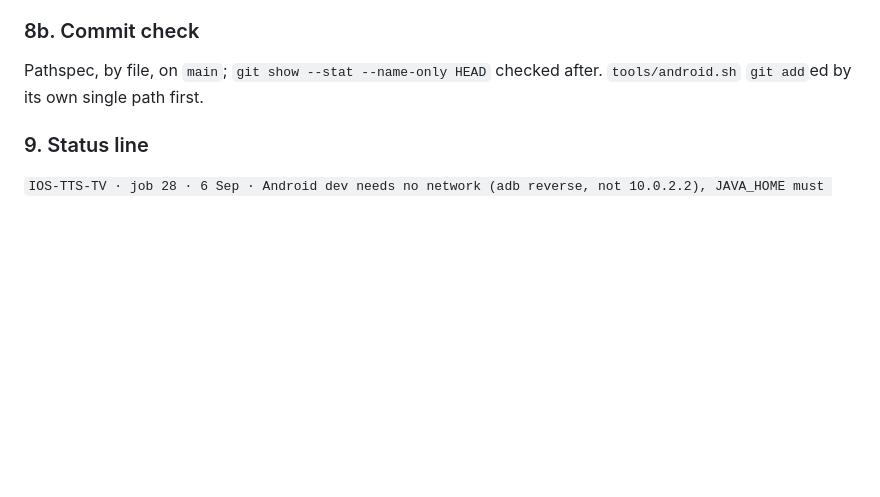
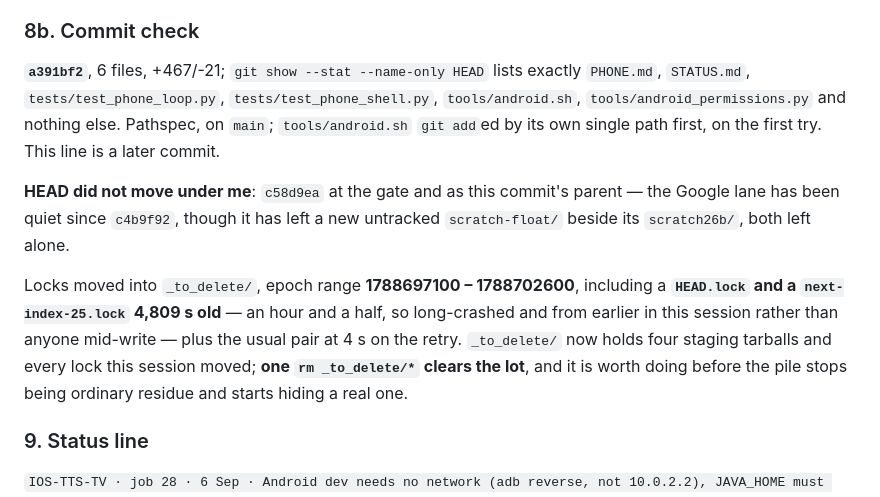
Before and after one commit to Ozzimandius84/IOS-TTS-TV, a Markdown page: STATUS.md, the part around the change. GitHub-like rendering; blank space fills up the shorter version.

Commit message:
STATUS.md: job 28's 8b -- a391bf2, and the 4809-second lock

```diff
--- a/STATUS.md
+++ b/STATUS.md
@@ -246,8 +246,23 @@ Settings → Transfer → Sync finding the Mac's Studio, and it is the one Andro
 should be *better* at than iOS.
 
 ### 8b. Commit check
-Pathspec, by file, on `main`; `git show --stat --name-only HEAD` checked after.
-`tools/android.sh` `git add`ed by its own single path first.
+**`a391bf2`**, 6 files, +467/-21; `git show --stat --name-only HEAD` lists
+exactly `PHONE.md`, `STATUS.md`, `tests/test_phone_loop.py`,
+`tests/test_phone_shell.py`, `tools/android.sh`, `tools/android_permissions.py`
+and nothing else. Pathspec, on `main`; `tools/android.sh` `git add`ed by its own
+single path first, on the first try. This line is a later commit.
+
+**HEAD did not move under me**: `c58d9ea` at the gate and as this commit's
+parent — the Google lane has been quiet since `c4b9f92`, though it has left a
+new untracked `scratch-float/` beside its `scratch26b/`, both left alone.
+
+Locks moved into `_to_delete/`, epoch range **1788697100 – 1788702600**,
+including a **`HEAD.lock` and a `next-index-25.lock` 4,809 s old** — an hour and
+a half, so long-crashed and from earlier in this session rather than anyone
+mid-write — plus the usual pair at 4 s on the retry. `_to_delete/` now holds
+four staging tarballs and every lock this session moved; **one `rm _to_delete/*`
+clears the lot**, and it is worth doing before the pile stops being ordinary
+residue and starts hiding a real one.
 
 ### 9. Status line
 `IOS-TTS-TV · job 28 · 6 Sep · Android dev needs no network (adb reverse, not 10.0.2.2), JAVA_HOME must NAME the JBR, --debug is what allows cleartext — 45 tests green, and the suite's long-standing red was the guard's own unanchored regex`
```
